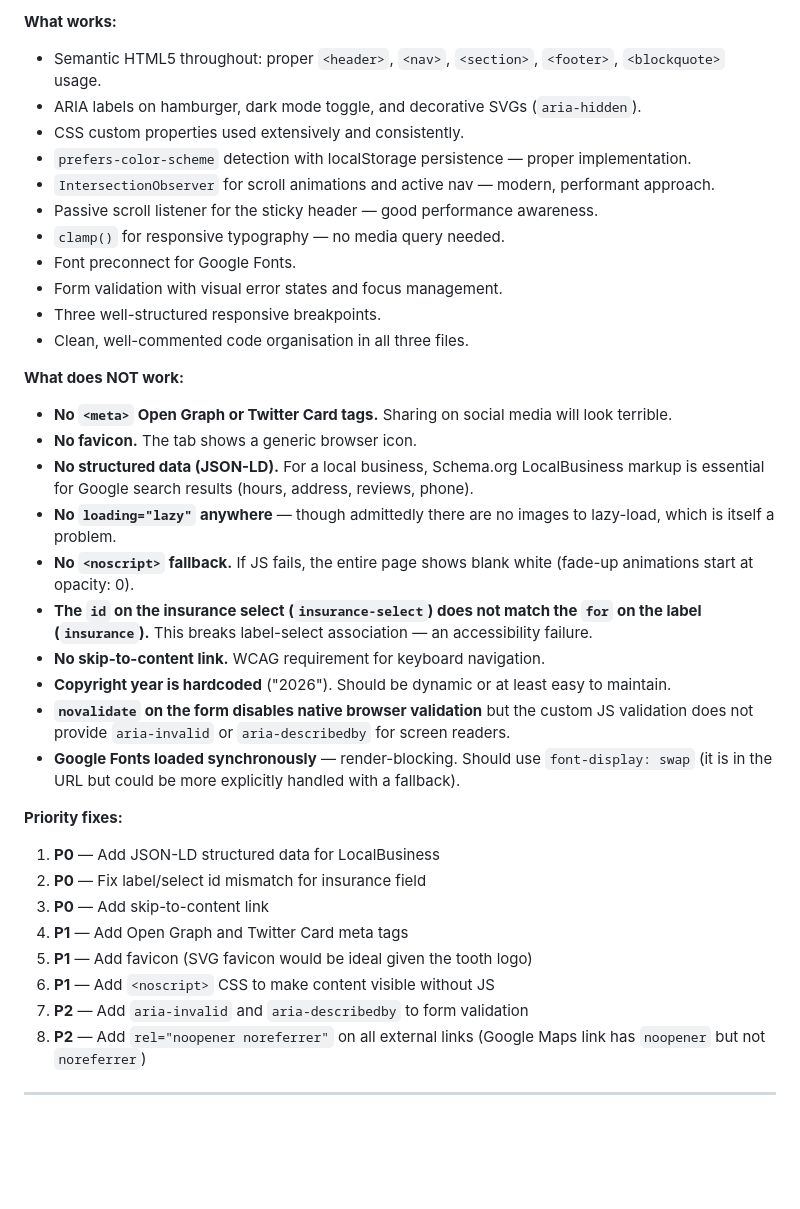
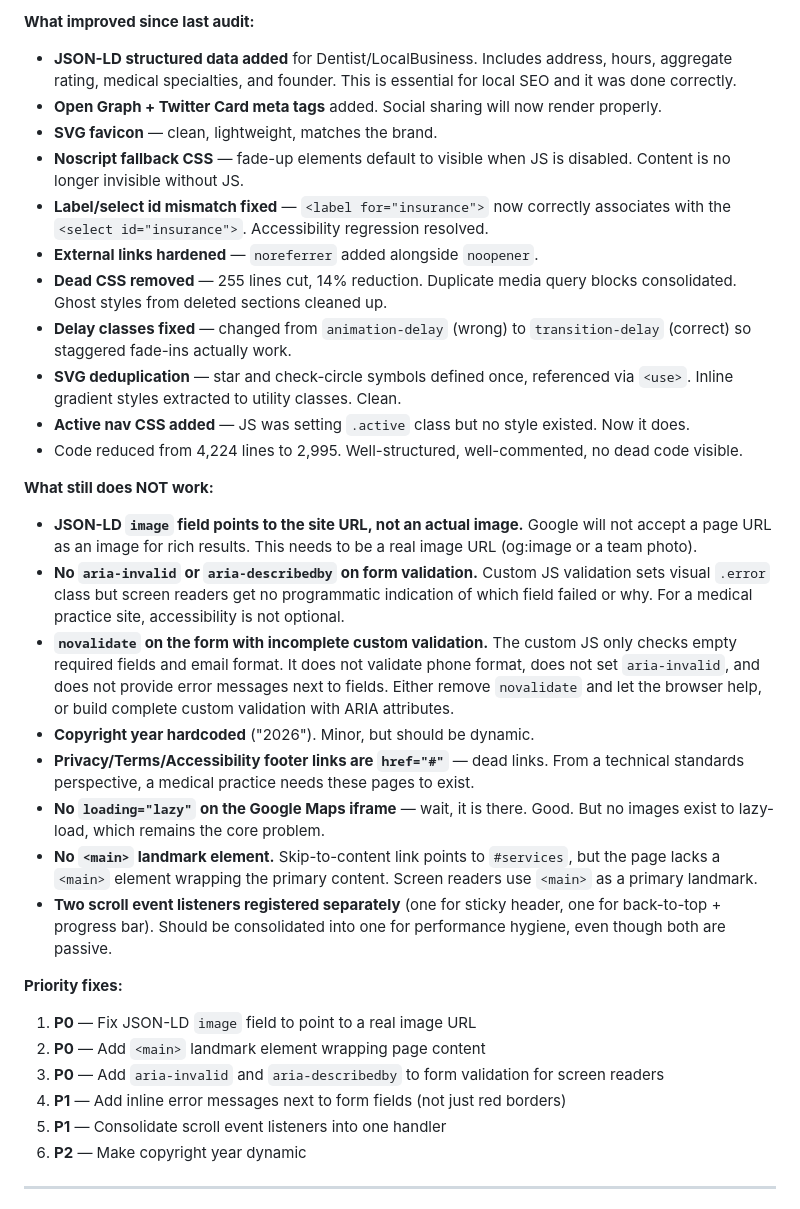
Before and after one commit to zed0minat0r/dental-office-site, a Markdown page: AUDIT.md, the part around one of its changes. Rendered like a GitHub page; blank space fills up the shorter version.

```diff
--- a/AUDIT.md
+++ b/AUDIT.md
@@ -124,38 +131,34 @@
 
-**What works:**
-- Semantic HTML5 throughout: proper `<header>`, `<nav>`, `<section>`, `<footer>`, `<blockquote>` usage.
-- ARIA labels on hamburger, dark mode toggle, and decorative SVGs (`aria-hidden`).
-- CSS custom properties used extensively and consistently.
-- `prefers-color-scheme` detection with localStorage persistence — proper implementation.
-- `IntersectionObserver` for scroll animations and active nav — modern, performant approach.
-- Passive scroll listener for the sticky header — good performance awareness.
-- `clamp()` for responsive typography — no media query needed.
-- Font preconnect for Google Fonts.
-- Form validation with visual error states and focus management.
-- Three well-structured responsive breakpoints.
-- Clean, well-commented code organisation in all three files.
+**What improved since last audit:**
+- **JSON-LD structured data added** for Dentist/LocalBusiness. Includes address, hours, aggregate rating, medical specialties, and founder. This is essential for local SEO and it was done correctly.
+- **Open Graph + Twitter Card meta tags** added. Social sharing will now render properly.
+- **SVG favicon** — clean, lightweight, matches the brand.
+- **Noscript fallback CSS** — fade-up elements default to visible when JS is disabled. Content is no longer invisible without JS.
+- **Label/select id mismatch fixed** — `<label for="insurance">` now correctly associates with the `<select id="insurance">`. Accessibility regression resolved.
+- **External links hardened** — `noreferrer` added alongside `noopener`.
+- **Dead CSS removed** — 255 lines cut, 14% reduction. Duplicate media query blocks consolidated. Ghost styles from deleted sections cleaned up.
+- **Delay classes fixed** — changed from `animation-delay` (wrong) to `transition-delay` (correct) so staggered fade-ins actually work.
+- **SVG deduplication** — star and check-circle symbols defined once, referenced via `<use>`. Inline gradient styles extracted to utility classes. Clean.
+- **Active nav CSS added** — JS was setting `.active` class but no style existed. Now it does.
+- Code reduced from 4,224 lines to 2,995. Well-structured, well-commented, no dead code visible.
 
-**What does NOT work:**
-- **No `<meta>` Open Graph or Twitter Card tags.** Sharing on social media will look terrible.
-- **No favicon.** The tab shows a generic browser icon.
-- **No structured data (JSON-LD).** For a local business, Schema.org LocalBusiness markup is essential for Google search results (hours, address, reviews, phone).
-- **No `loading="lazy"` anywhere** — though admittedly there are no images to lazy-load, which is itself a problem.
-- **No `<noscript>` fallback.** If JS fails, the entire page shows blank white (fade-up animations start at opacity: 0).
-- **The `id` on the insurance select (`insurance-select`) does not match the `for` on the label (`insurance`).** This breaks label-select association — an accessibility failure.
-- **No skip-to-content link.** WCAG requirement for keyboard navigation.
-- **Copyright year is hardcoded** ("2026"). Should be dynamic or at least easy to maintain.
-- **`novalidate` on the form disables native browser validation** but the custom JS validation does not provide `aria-invalid` or `aria-describedby` for screen readers.
-- **Google Fonts loaded synchronously** — render-blocking. Should use `font-display: swap` (it is in the URL but could be more explicitly handled with a fallback).
+**What still does NOT work:**
+- **JSON-LD `image` field points to the site URL, not an actual image.** Google will not accept a page URL as an image for rich results. This needs to be a real image URL (og:image or a team photo).
+- **No `aria-invalid` or `aria-describedby` on form validation.** Custom JS validation sets visual `.error` class but screen readers get no programmatic indication of which field failed or why. For a medical practice site, accessibility is not optional.
+- **`novalidate` on the form with incomplete custom validation.** The custom JS only checks empty required fields and email format. It does not validate phone format, does not set `aria-invalid`, and does not provide error messages next to fields. Either remove `novalidate` and let the browser help, or build complete custom validation with ARIA attributes.
+- **Copyright year hardcoded** ("2026"). Minor, but should be dynamic.
+- **Privacy/Terms/Accessibility footer links are `href="#"`** — dead links. From a technical standards perspective, a medical practice needs these pages to exist.
+- **No `loading="lazy"` on the Google Maps iframe** — wait, it is there. Good. But no images exist to lazy-load, which remains the core problem.
+- **No `<main>` landmark element.** Skip-to-content link points to `#services`, but the page lacks a `<main>` element wrapping the primary content. Screen readers use `<main>` as a primary landmark.
+- **Two scroll event listeners registered separately** (one for sticky header, one for back-to-top + progress bar). Should be consolidated into one for performance hygiene, even though both are passive.
 
 **Priority fixes:**
-1. **P0** — Add JSON-LD structured data for LocalBusiness
-2. **P0** — Fix label/select id mismatch for insurance field
-3. **P0** — Add skip-to-content link
-4. **P1** — Add Open Graph and Twitter Card meta tags
-5. **P1** — Add favicon (SVG favicon would be ideal given the tooth logo)
-6. **P1** — Add `<noscript>` CSS to make content visible without JS
-7. **P2** — Add `aria-invalid` and `aria-describedby` to form validation
-8. **P2** — Add `rel="noopener noreferrer"` on all external links (Google Maps link has `noopener` but not `noreferrer`)
+1. **P0** — Fix JSON-LD `image` field to point to a real image URL
+2. **P0** — Add `<main>` landmark element wrapping page content
+3. **P0** — Add `aria-invalid` and `aria-describedby` to form validation for screen readers
+4. **P1** — Add inline error messages next to form fields (not just red borders)
+5. **P1** — Consolidate scroll event listeners into one handler
+6. **P2** — Make copyright year dynamic
 
 ---
 
```
Also changed, not shown: other parts of AUDIT.md (+134 -101 lines), CHANGELOG.md (+10 -0 lines).
